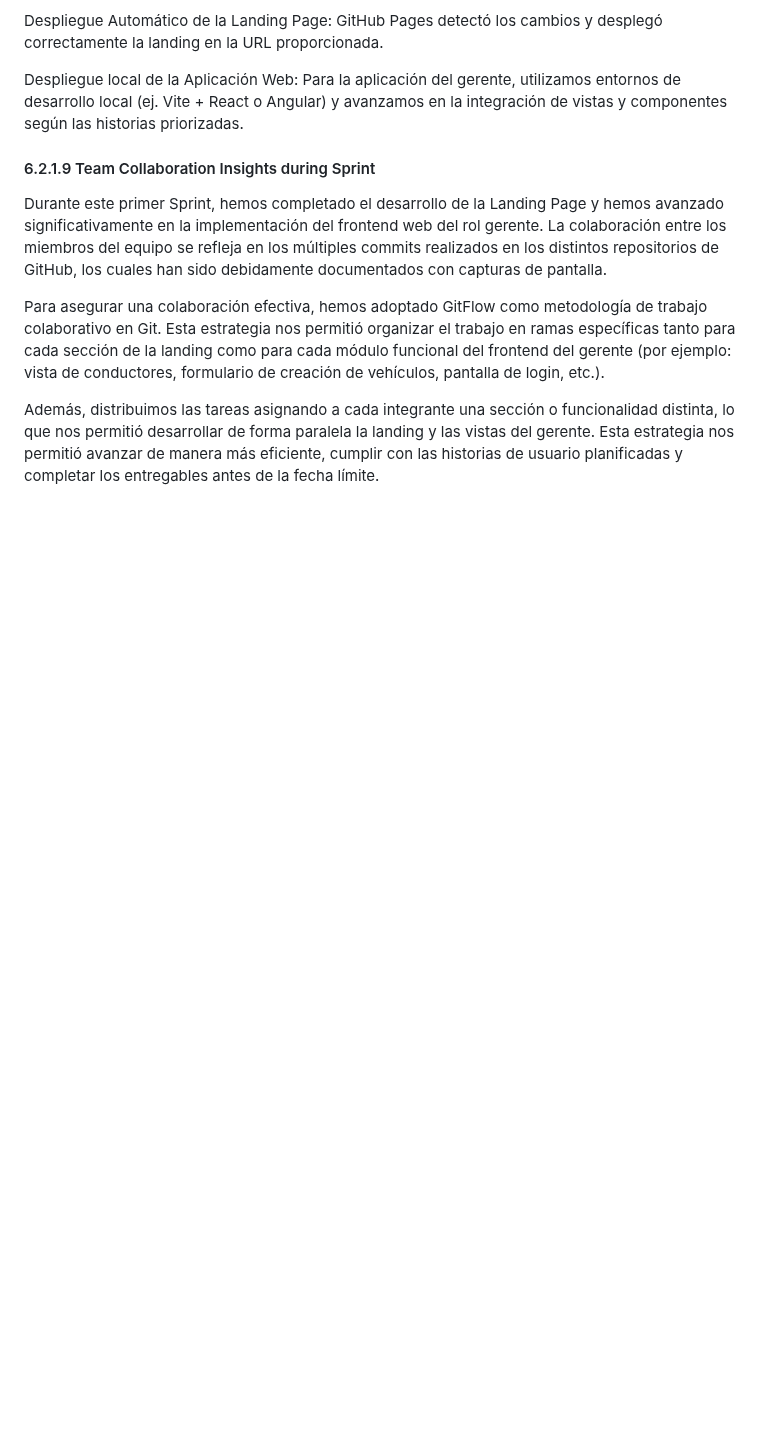
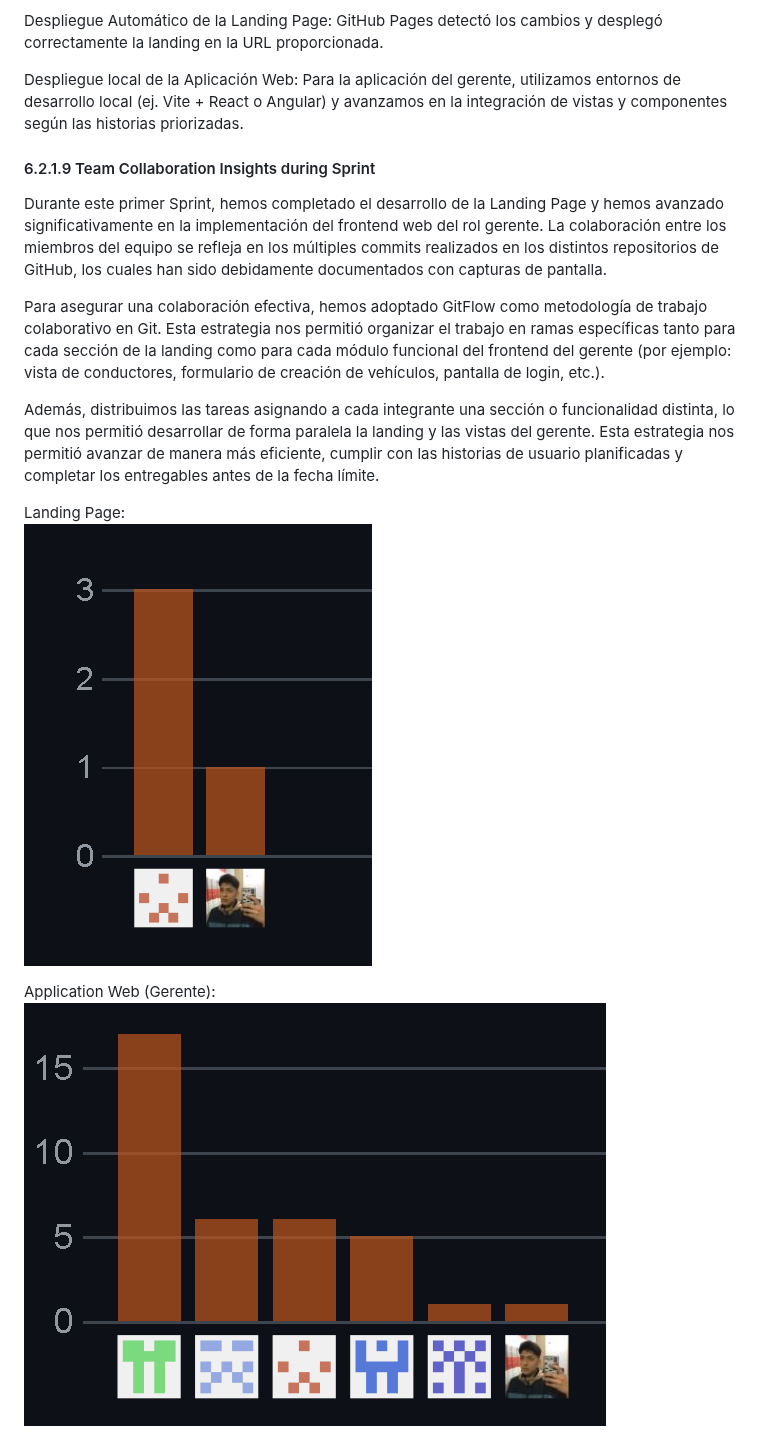
Before and after one commit to upc-Soluciones-IOT-BicasTeam/upc-iot-BicasTeam-report, a Markdown page: docs/chapter06-Product Implementation, Validation & Deployment.md, the part around the change. Rendered like a GitHub page; pictures changed too: assets/chapter06/collaboration-insights1.2.png (added), assets/chapter06/collaboration-insights1.png (added); blank space fills up the shorter version.

Commit message:
feat(chapter06): added team collaboration insights during sprint

```diff
--- a/docs/chapter06-Product Implementation, Validation & Deployment.md
+++ b/docs/chapter06-Product Implementation, Validation & Deployment.md
@@ -607,3 +607,9 @@ Durante este primer Sprint, hemos completado el desarrollo de la Landing Page y
 Para asegurar una colaboración efectiva, hemos adoptado GitFlow como metodología de trabajo colaborativo en Git. Esta estrategia nos permitió organizar el trabajo en ramas específicas tanto para cada sección de la landing como para cada módulo funcional del frontend del gerente (por ejemplo: vista de conductores, formulario de creación de vehículos, pantalla de login, etc.).
 
 Además, distribuimos las tareas asignando a cada integrante una sección o funcionalidad distinta, lo que nos permitió desarrollar de forma paralela la landing y las vistas del gerente. Esta estrategia nos permitió avanzar de manera más eficiente, cumplir con las historias de usuario planificadas y completar los entregables antes de la fecha límite.
+
+Landing Page:<br>
+ ![Landing Page](/assets/chapter06/collaboration-insights1.png)
+
+Application Web (Gerente):<br>
+ ![Application Web](/assets/chapter06/collaboration-insights1.2.png)
```
